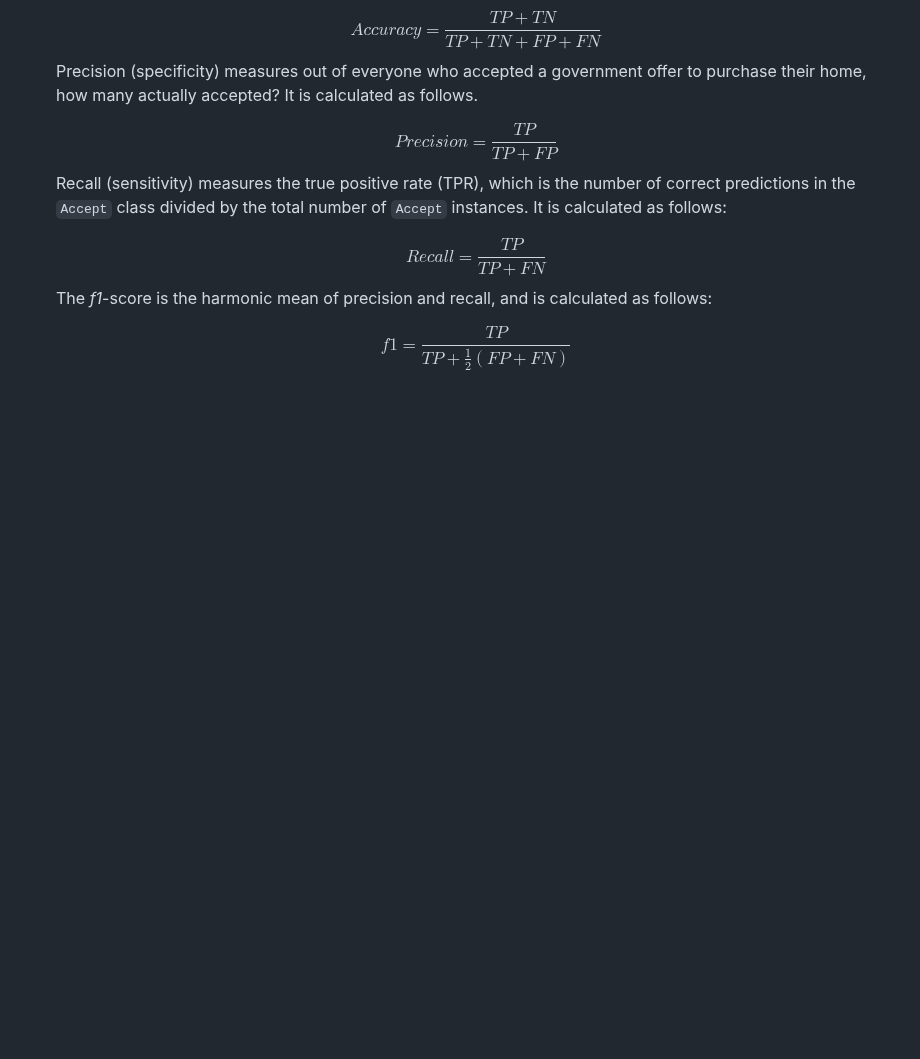
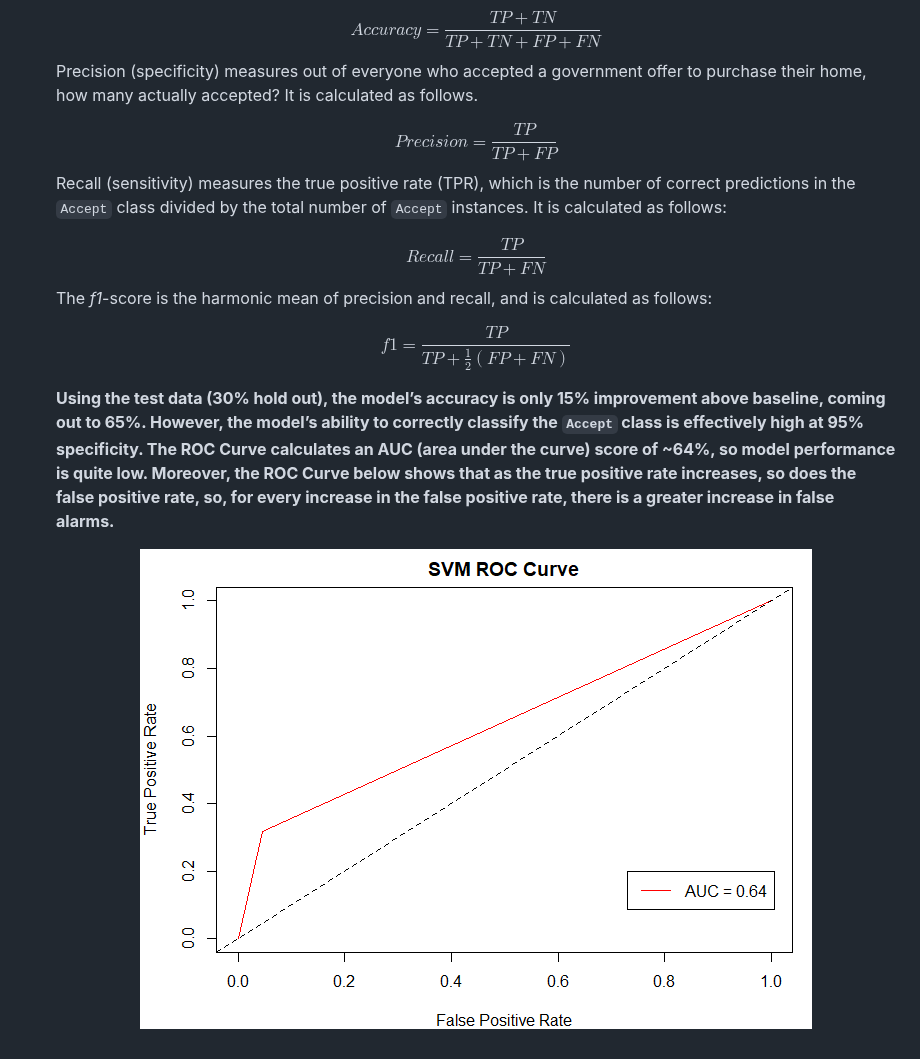
Before and after one commit to lshpaner/CEEM585_Supervised_Learning_Techniques_in_R, a Markdown page: README.md, the part around the change. Drawn GitHub-style; blank space fills up the shorter version.

```diff
--- a/README.md
+++ b/README.md
@@ -400,3 +400,11 @@ $$Recall = \frac{TP}{TP+FN}$$
 <font color="blue"> The *f1*-score is the harmonic mean of precision and recall, and is calculated as follows: </font>
 
 $$f1 = \frac{TP}{TP+\frac{1}{2}{(FP+FN)}}$$
+
+**Using the test data (30% hold out), the model’s accuracy is only 15% improvement above baseline, coming out to 65%. However, the model’s ability to correctly classify the `Accept` class is effectively high at 95% specificity. The ROC Curve calculates an AUC (area under the curve) score of ~64%, so model performance is quite low. Moreover, the ROC Curve below shows that as the true positive rate increases, so does the false positive rate, so, for every increase in the false positive rate, there is a greater increase in false alarms.**
+
+<p align="center">
+
+<img src="https://github.com/lshpaner/CEEM585_Supervised_Learning_Techniques_in_R/blob/main/code/figs/unnamed-chunk-47-1.png">
+
+</p>
```
